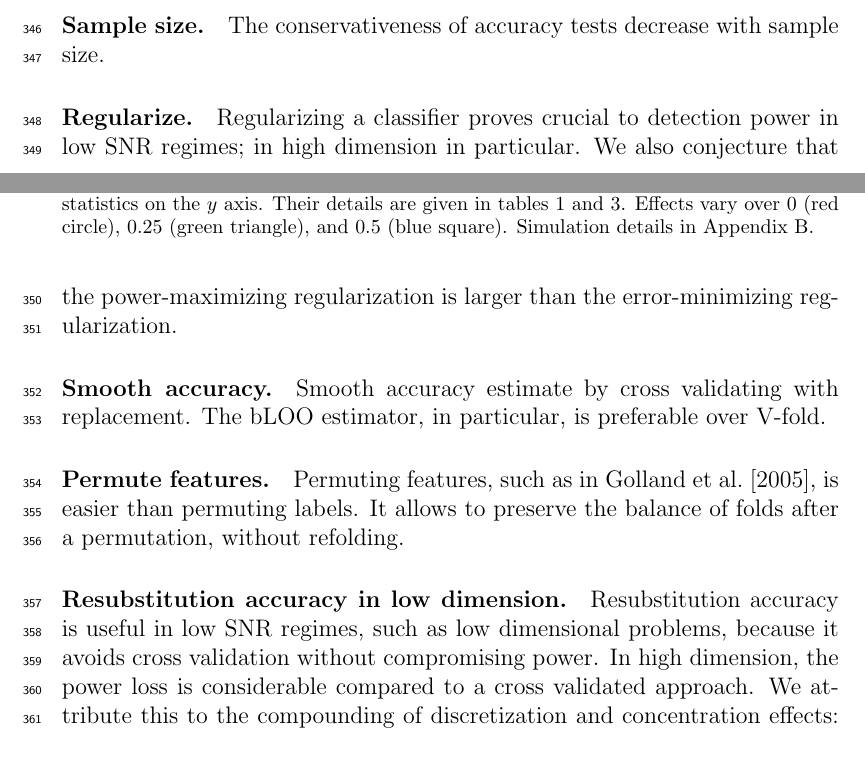
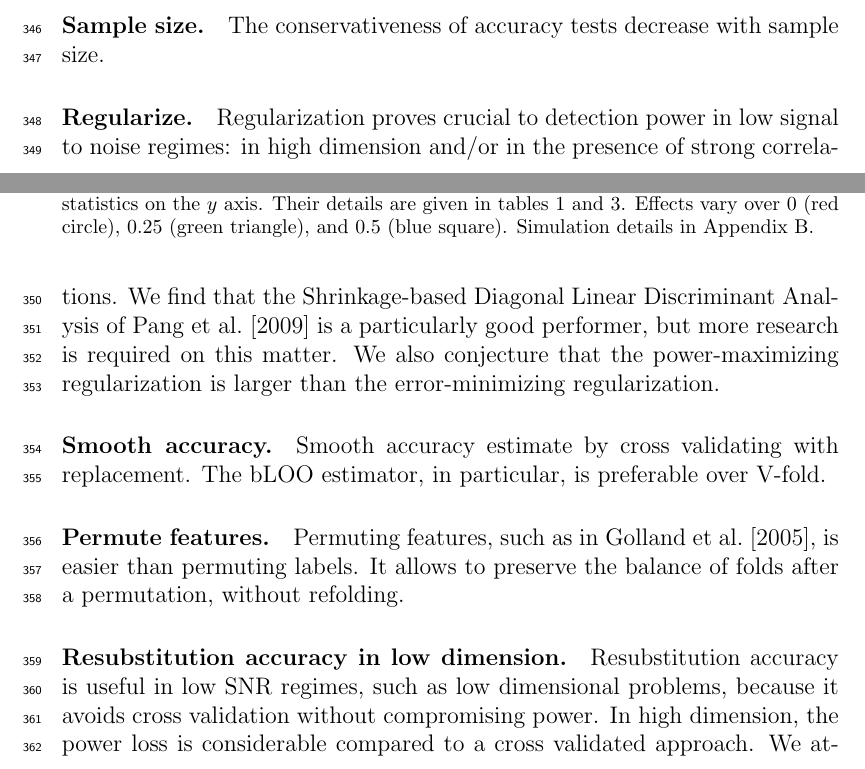
Before and after one commit to johnros/permuting_accuracy, a LaTeX paper (permuting_accuracy.tex): two parts of pages 14 and 15 of 28, joined at a grey line, cut so that both start at the same text. Compiled offline with pdfLaTeX.

Commit message:
progress

```diff
--- a/permuting_accuracy.tex
+++ b/permuting_accuracy.tex
@@ -625,7 +625,8 @@ For the cases a population test cannot replace an accuracy test, we collect some
 
 
 \paragraph{Regularize.}
-Regularizing a classifier proves crucial to detection power in low SNR regimes; in high dimension in particular.
+Regularization proves crucial to detection power in low signal to noise regimes: in high dimension and\slash or in the presence of strong correlations.
+We find that the Shrinkage-based Diagonal Linear Discriminant Analysis of \cite{pang_shrinkage-based_2009} is a particularly good performer, but more research is required on this matter.
 We also conjecture that the power-maximizing regularization is larger than the error-minimizing regularization.
 
 \paragraph{Smooth accuracy.}
```
Also changed, not shown: permuting_accuracy.pdf.
